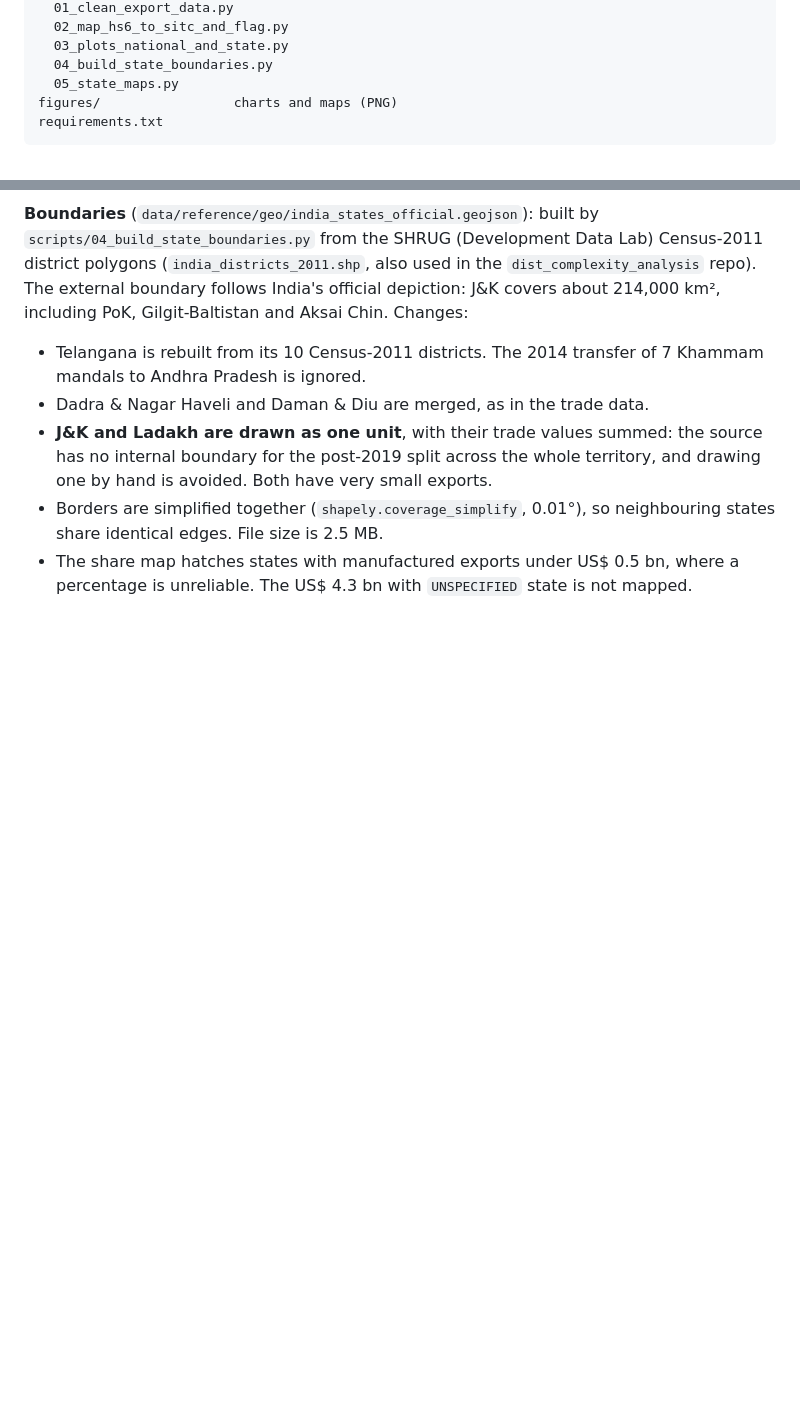
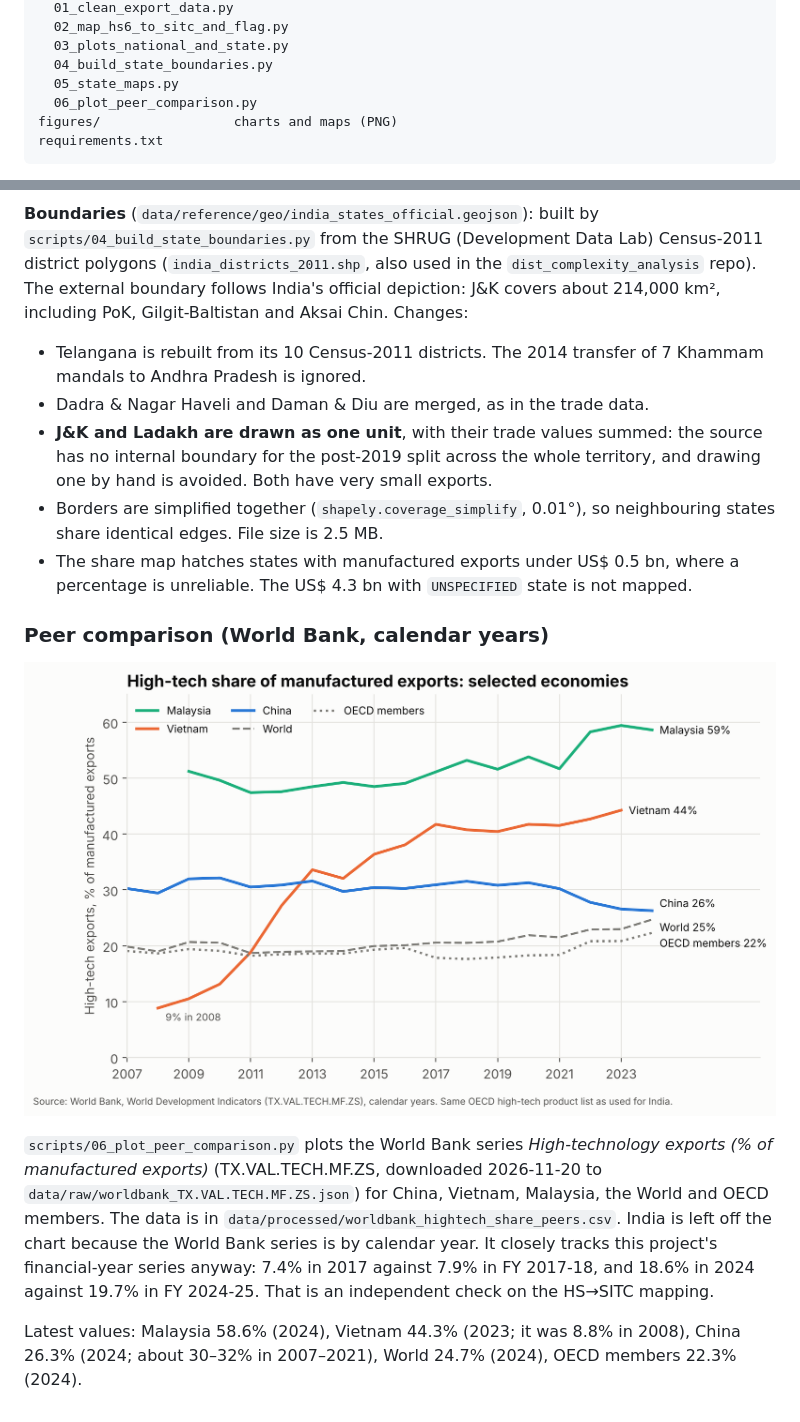
Before and after one commit to Tiru-Kaggundi/HighTechExports, a Markdown page: README.md, 2 parts joined by grey strips. Drawn GitHub-style; pictures changed too: figures/09_peer_hightech_share.png (added); blank space fills up the shorter version.

````diff
--- a/README.md
+++ b/README.md
@@ -35,6 +35,7 @@ scripts/
   03_plots_national_and_state.py
   04_build_state_boundaries.py
   05_state_maps.py
+  06_plot_peer_comparison.py
 figures/                 charts and maps (PNG)
 requirements.txt
 ```
@@ -287,3 +288,21 @@ Gilgit-Baltistan and Aksai Chin. Changes:
 - The share map hatches states with manufactured exports under US$ 0.5 bn,
   where a percentage is unreliable. The US$ 4.3 bn with `UNSPECIFIED` state
   is not mapped.
+
+### Peer comparison (World Bank, calendar years)
+
+![High-tech share, selected economies](figures/09_peer_hightech_share.png)
+
+`scripts/06_plot_peer_comparison.py` plots the World Bank series
+*High-technology exports (% of manufactured exports)* (TX.VAL.TECH.MF.ZS,
+downloaded 2026-11-20 to `data/raw/worldbank_TX.VAL.TECH.MF.ZS.json`) for
+China, Vietnam, Malaysia, the World and OECD members. The data is in
+`data/processed/worldbank_hightech_share_peers.csv`. India is left off the
+chart because the World Bank series is by calendar year. It closely tracks
+this project's financial-year series anyway: 7.4% in 2017 against 7.9% in
+FY 2017-18, and 18.6% in 2024 against 19.7% in FY 2024-25. That is an
+independent check on the HS→SITC mapping.
+
+Latest values: Malaysia 58.6% (2024), Vietnam 44.3% (2023; it was 8.8% in
+2008), China 26.3% (2024; about 30–32% in 2007–2021), World 24.7% (2024),
+OECD members 22.3% (2024).
````
Also changed, not shown: figures/hires/09_peer_hightech_share.png (added), 3 other files.
